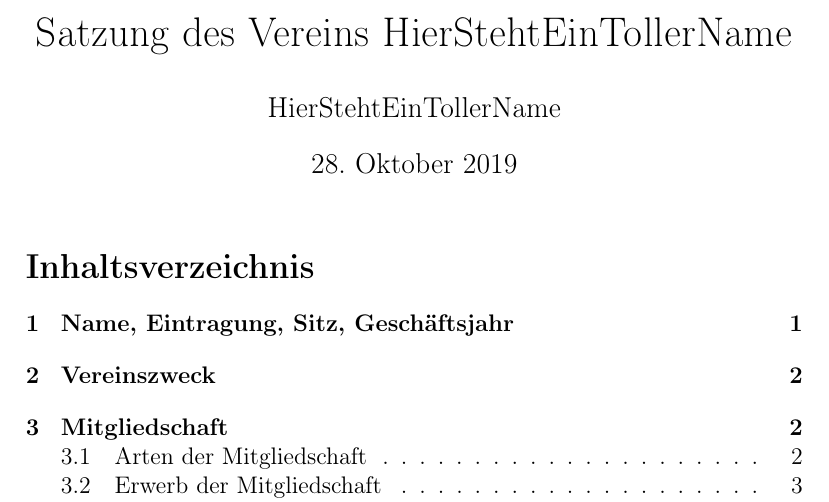
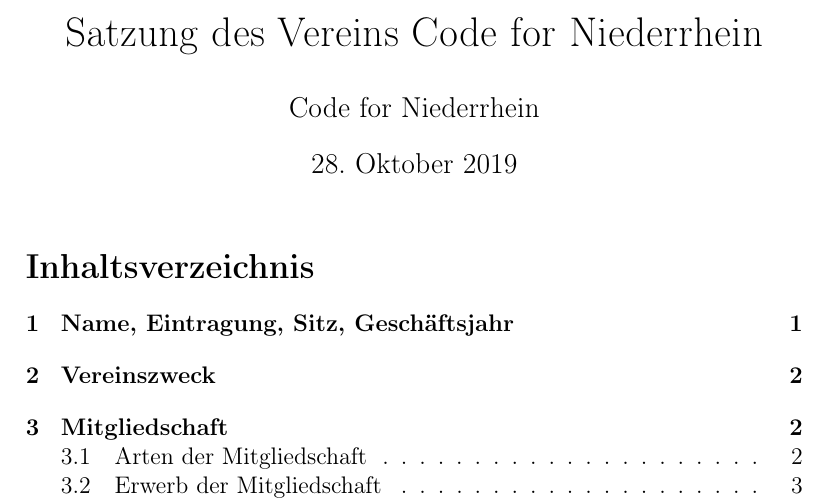
Before and after one commit to CodeforNiederrhein/satzung, a LaTeX document (satzung.tex): part of page 1 of 8, cut so that both start at the same text. Compiled offline with pdfLaTeX.

Commit message:
Issue: #1

```diff
--- a/satzung.tex
+++ b/satzung.tex
@@ -3,7 +3,7 @@
 \usepackage[T1]{fontenc}
 \usepackage[utf8]{inputenc}
 
-\newcommand{\unsername}{HierStehtEinTollerName}
+\newcommand{\unsername}{Code for Niederrhein}
 
 \renewcommand{\labelenumi}{(\arabic{enumi})}
 \renewcommand{\labelenumii}{\arabic{enumii}.}
```
Also changed, not shown: satzung.pdf.
